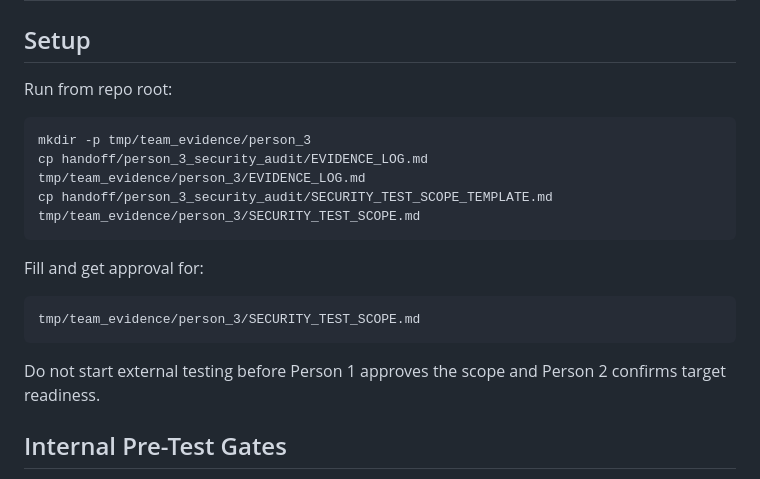
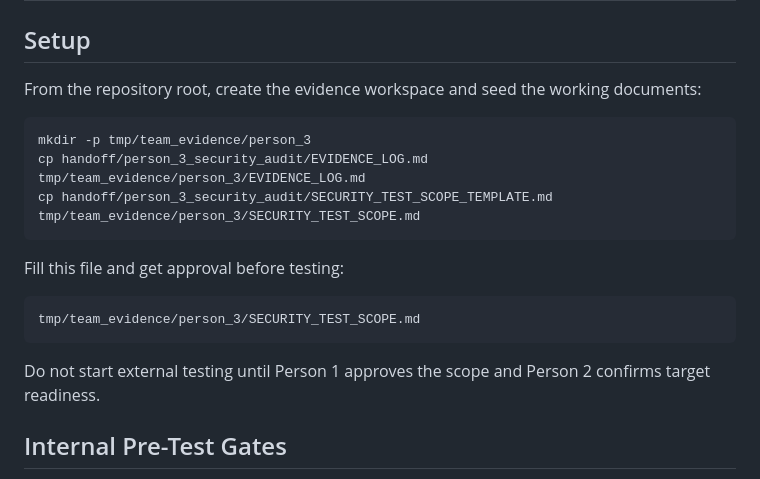
Before and after one commit to llvanion/seccomp-privacy-platform, a Markdown page: handoff/person_3_security_audit/README.md, the part around the change. Drawn GitHub-style.

Commit message:
梳理安全审计准备步骤

````diff
--- a/handoff/person_3_security_audit/README.md
+++ b/handoff/person_3_security_audit/README.md
@@ -30,7 +30,7 @@ This pack intentionally excludes completed scale work and local-only work.
 
 ## Setup
 
-Run from repo root:
+From the repository root, create the evidence workspace and seed the working documents:
 
 ```bash
 mkdir -p tmp/team_evidence/person_3
@@ -38,13 +38,13 @@ cp handoff/person_3_security_audit/EVIDENCE_LOG.md tmp/team_evidence/person_3/EV
 cp handoff/person_3_security_audit/SECURITY_TEST_SCOPE_TEMPLATE.md tmp/team_evidence/person_3/SECURITY_TEST_SCOPE.md
 ```
 
-Fill and get approval for:
+Fill this file and get approval before testing:
 
 ```text
 tmp/team_evidence/person_3/SECURITY_TEST_SCOPE.md
 ```
 
-Do not start external testing before Person 1 approves the scope and Person 2 confirms target readiness.
+Do not start external testing until Person 1 approves the scope and Person 2 confirms target readiness.
 
 ## Internal Pre-Test Gates
 
````
